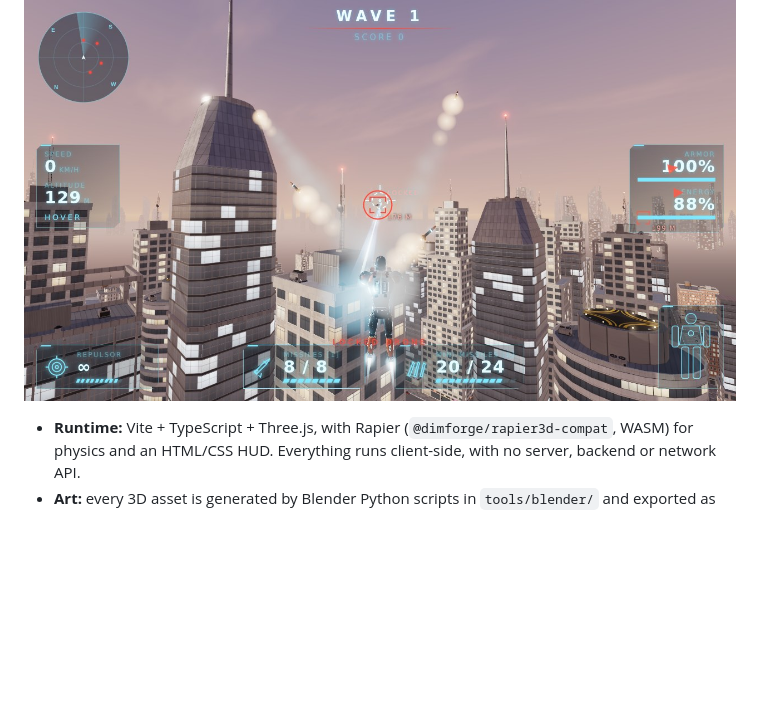
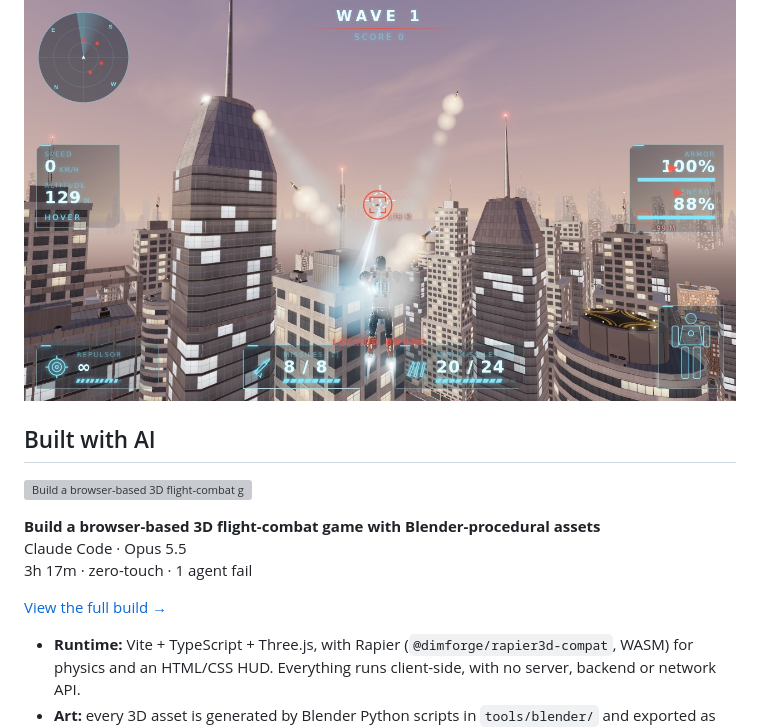
Before and after one commit to crocone/im, a Markdown page: README.md, the part around the change. GitHub-like rendering; blank space fills up the shorter version; grey boxes are pictures that could not be loaded.

```diff
--- a/README.md
+++ b/README.md
@@ -5,6 +5,19 @@ destructible city at sunset, fighting drone swarms, rooftop missile batteries an
 armored behemoth.
 
 ![Armored Flight](docs/screenshot.jpg)
+
+  <!-- coders-talk:repo -->
+## Built with AI
+
+[![Build a browser-based 3D flight-combat game with Blender-procedural assets](https://coders.talk/embed/b/build-a-browser-based-3d-flight-combat-game-with-blender-procedural-as.svg)](https://coders.talk/b/build-a-browser-based-3d-flight-combat-game-with-blender-procedural-as?utm_source=github&utm_medium=readme&utm_campaign=build)
+
+**Build a browser-based 3D flight-combat game with Blender-procedural assets**
+Claude Code · Opus 5.5
+3h 17m · zero-touch · 1 agent fail
+
+[View the full build →](https://coders.talk/b/build-a-browser-based-3d-flight-combat-game-with-blender-procedural-as?utm_source=github&utm_medium=readme&utm_campaign=build)
+<!-- /coders-talk:repo -->
+
 
 - **Runtime:** Vite + TypeScript + Three.js, with Rapier (`@dimforge/rapier3d-compat`, WASM) for
   physics and an HTML/CSS HUD. Everything runs client-side, with no server, backend or network API.
```
